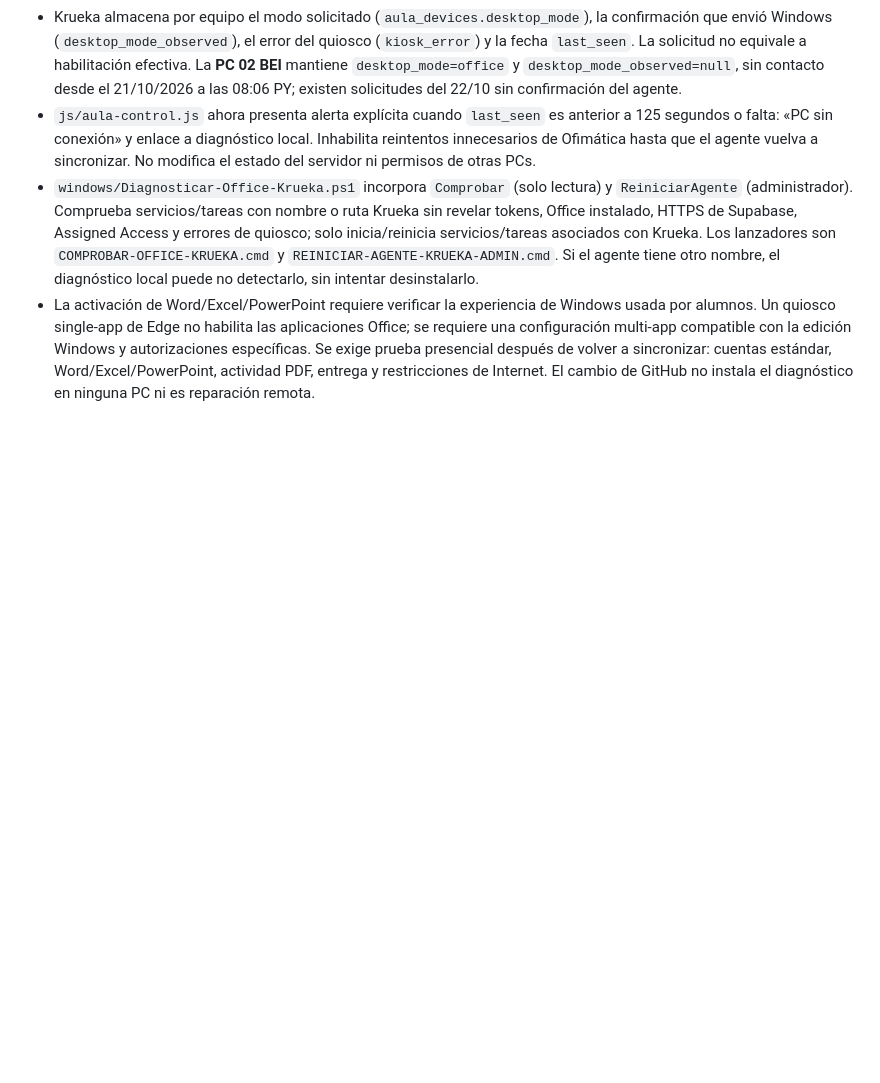
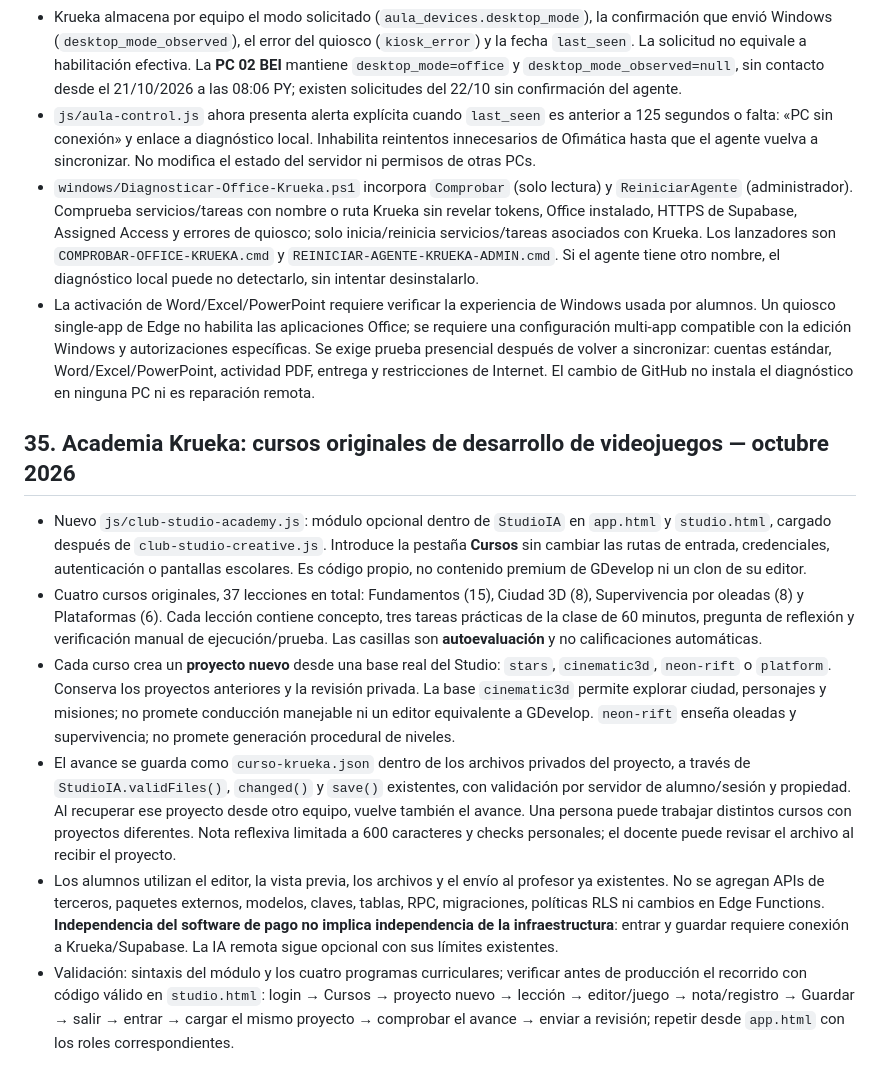
Before and after one commit to naakita/krueka, a Markdown page: ARQUITECTURA.md, the part around the change. GitHub-like rendering; blank space fills up the shorter version.

Commit message:
docs: record Academy architecture, persistence and verification limits

```diff
--- a/ARQUITECTURA.md
+++ b/ARQUITECTURA.md
@@ -356,3 +356,13 @@ Las tablas tienen RLS sin acceso directo. Las 112 actividades se distribuyen en
 - `js/aula-control.js` ahora presenta alerta explícita cuando `last_seen` es anterior a 125 segundos o falta: «PC sin conexión» y enlace a diagnóstico local. Inhabilita reintentos innecesarios de Ofimática hasta que el agente vuelva a sincronizar. No modifica el estado del servidor ni permisos de otras PCs.
 - `windows/Diagnosticar-Office-Krueka.ps1` incorpora `Comprobar` (solo lectura) y `ReiniciarAgente` (administrador). Comprueba servicios/tareas con nombre o ruta Krueka sin revelar tokens, Office instalado, HTTPS de Supabase, Assigned Access y errores de quiosco; solo inicia/reinicia servicios/tareas asociados con Krueka. Los lanzadores son `COMPROBAR-OFFICE-KRUEKA.cmd` y `REINICIAR-AGENTE-KRUEKA-ADMIN.cmd`. Si el agente tiene otro nombre, el diagnóstico local puede no detectarlo, sin intentar desinstalarlo.
 - La activación de Word/Excel/PowerPoint requiere verificar la experiencia de Windows usada por alumnos. Un quiosco single-app de Edge no habilita las aplicaciones Office; se requiere una configuración multi-app compatible con la edición Windows y autorizaciones específicas. Se exige prueba presencial después de volver a sincronizar: cuentas estándar, Word/Excel/PowerPoint, actividad PDF, entrega y restricciones de Internet. El cambio de GitHub no instala el diagnóstico en ninguna PC ni es reparación remota.
+
+
+## 35. Academia Krueka: cursos originales de desarrollo de videojuegos — octubre 2026
+
+- Nuevo `js/club-studio-academy.js`: módulo opcional dentro de `StudioIA` en `app.html` y `studio.html`, cargado después de `club-studio-creative.js`. Introduce la pestaña **Cursos** sin cambiar las rutas de entrada, credenciales, autenticación o pantallas escolares. Es código propio, no contenido premium de GDevelop ni un clon de su editor.
+- Cuatro cursos originales, 37 lecciones en total: Fundamentos (15), Ciudad 3D (8), Supervivencia por oleadas (8) y Plataformas (6). Cada lección contiene concepto, tres tareas prácticas de la clase de 60 minutos, pregunta de reflexión y verificación manual de ejecución/prueba. Las casillas son **autoevaluación** y no calificaciones automáticas.
+- Cada curso crea un **proyecto nuevo** desde una base real del Studio: `stars`, `cinematic3d`, `neon-rift` o `platform`. Conserva los proyectos anteriores y la revisión privada. La base `cinematic3d` permite explorar ciudad, personajes y misiones; no promete conducción manejable ni un editor equivalente a GDevelop. `neon-rift` enseña oleadas y supervivencia; no promete generación procedural de niveles.
+- El avance se guarda como `curso-krueka.json` dentro de los archivos privados del proyecto, a través de `StudioIA.validFiles()`, `changed()` y `save()` existentes, con validación por servidor de alumno/sesión y propiedad. Al recuperar ese proyecto desde otro equipo, vuelve también el avance. Una persona puede trabajar distintos cursos con proyectos diferentes. Nota reflexiva limitada a 600 caracteres y checks personales; el docente puede revisar el archivo al recibir el proyecto.
+- Los alumnos utilizan el editor, la vista previa, los archivos y el envío al profesor ya existentes. No se agregan APIs de terceros, paquetes externos, modelos, claves, tablas, RPC, migraciones, políticas RLS ni cambios en Edge Functions. **Independencia del software de pago no implica independencia de la infraestructura**: entrar y guardar requiere conexión a Krueka/Supabase. La IA remota sigue opcional con sus límites existentes.
+- Validación: sintaxis del módulo y los cuatro programas curriculares; verificar antes de producción el recorrido con código válido en `studio.html`: login → Cursos → proyecto nuevo → lección → editor/juego → nota/registro → Guardar → salir → entrar → cargar el mismo proyecto → comprobar el avance → enviar a revisión; repetir desde `app.html` con los roles correspondientes.
```
